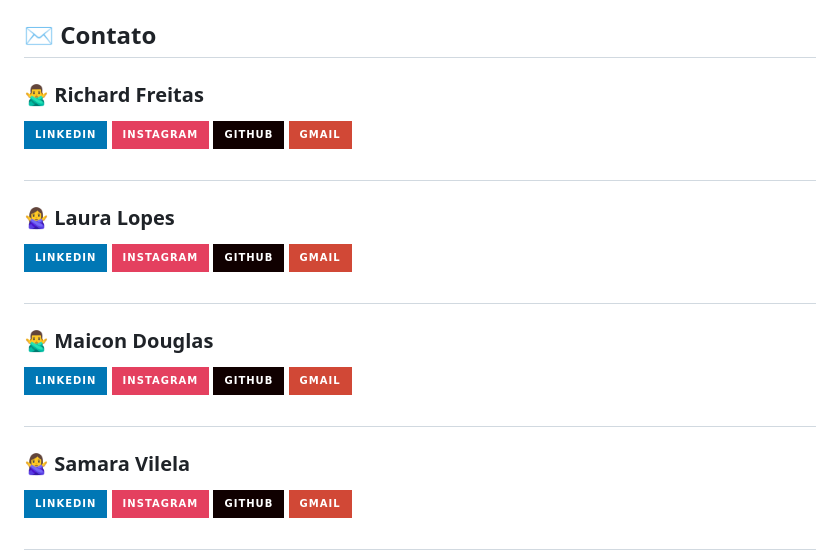
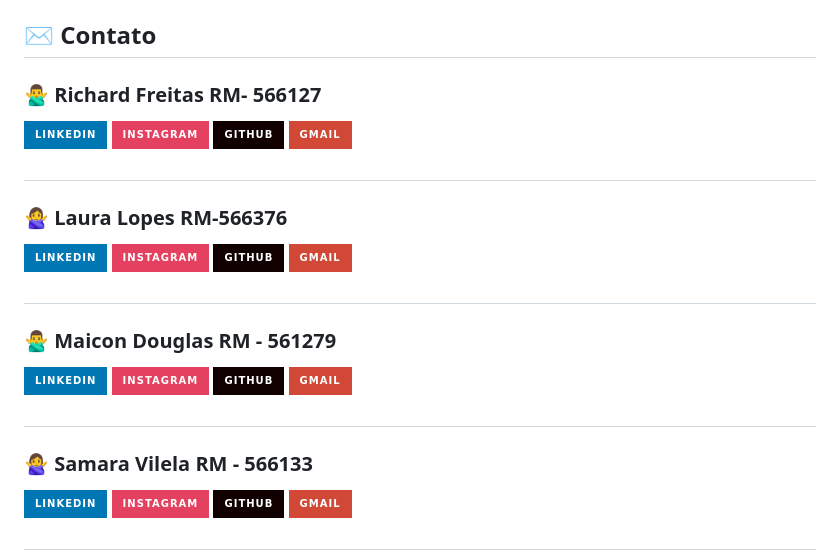
Before and after one commit to gorilabass/gorilabass, a Markdown page: README.md, the part around the change. Rendered like a GitHub page; badges without logos.

Commit message:
atualizando readme adicionando RMs

```diff
--- a/README.md
+++ b/README.md
@@ -69,7 +69,7 @@ Distribuído sob a licença MIT. Veja `LICENSE` para mais informações.
 
 ## ✉️ Contato
 
-### 🙅‍♂️ Richard Freitas
+### 🙅‍♂️ Richard Freitas RM- 566127
 <div align="left">
   <a href="https://www.linkedin.com/in/richard-freitas/"><img src="https://img.shields.io/badge/LinkedIn-0077B5?style=for-the-badge&logo=linkedin&logoColor=white"></a>
   <a href="https://www.instagram.com/rickk1st/"><img src="https://img.shields.io/badge/Instagram-E4405F?style=for-the-badge&logo=instagram&logoColor=white"></a>
@@ -79,7 +79,7 @@ Distribuído sob a licença MIT. Veja `LICENSE` para mais informações.
 
 ##
 
-### 🙅‍♀️ Laura Lopes
+### 🙅‍♀️ Laura Lopes RM-566376
 
 <div align="left">
   <a href="https://www.linkedin.com/in/laura-lopes-a5937a353/"><img src="https://img.shields.io/badge/LinkedIn-0077B5?style=for-the-badge&logo=linkedin&logoColor=white"></a>
@@ -90,7 +90,7 @@ Distribuído sob a licença MIT. Veja `LICENSE` para mais informações.
 
 ##
 
-### 🙅‍♂️ Maicon Douglas
+### 🙅‍♂️ Maicon Douglas RM - 561279
 
 <div align="left">
   <a href="https://www.linkedin.com/in/maicon-douglas-b244571b5/"><img src="https://img.shields.io/badge/LinkedIn-0077B5?style=for-the-badge&logo=linkedin&logoColor=white"></a>
@@ -101,7 +101,7 @@ Distribuído sob a licença MIT. Veja `LICENSE` para mais informações.
 
 ##
 
-### 🙅‍♀️ Samara Vilela
+### 🙅‍♀️ Samara Vilela RM - 566133
 
 <div align="left">
   <a href="https://www.linkedin.com/in/samara-vilela/"><img src="https://img.shields.io/badge/LinkedIn-0077B5?style=for-the-badge&logo=linkedin&logoColor=white"></a>
```
